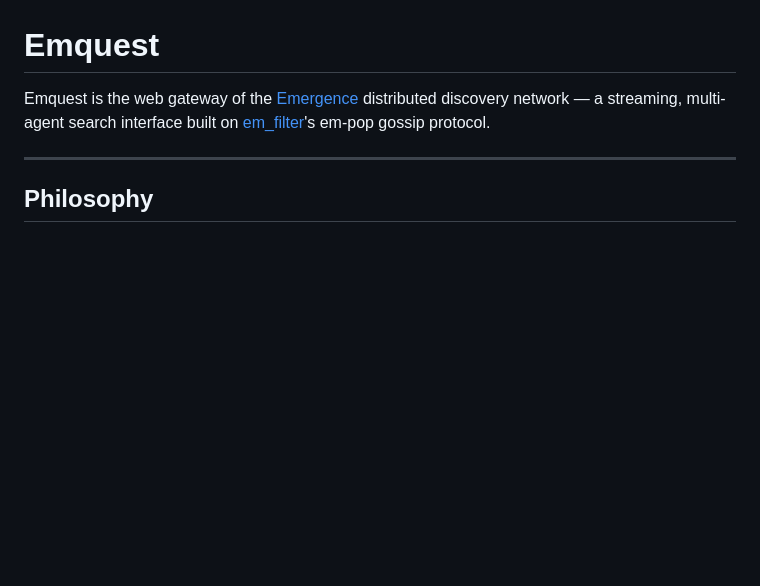
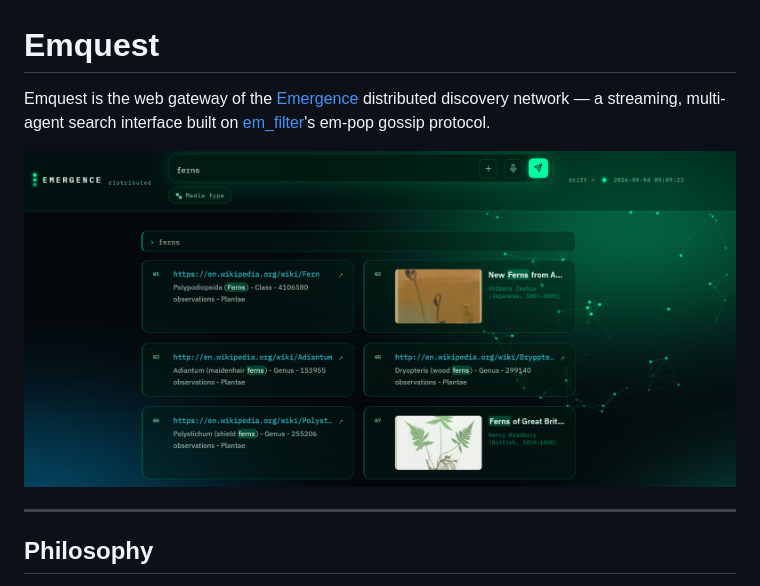
Before and after one commit to EmergenceSystem/Emquest, a Markdown page: README.md, the part around the change. Drawn GitHub-style; blank space fills up the shorter version.

Commit message:
Add screenshot to README
Added a screenshot to the README for better visual context.

```diff
--- a/README.md
+++ b/README.md
@@ -3,6 +3,8 @@
 Emquest is the web gateway of the [Emergence](https://github.com/EmergenceSystem)
 distributed discovery network — a streaming, multi-agent search interface built on
 [em_filter](https://hex.pm/packages/em_filter)'s em-pop gossip protocol.
+
+![Screenshot 1](https://github.com/EmergenceSystem/Emquest/blob/main/emquest.png)
 
 ---
 
```
